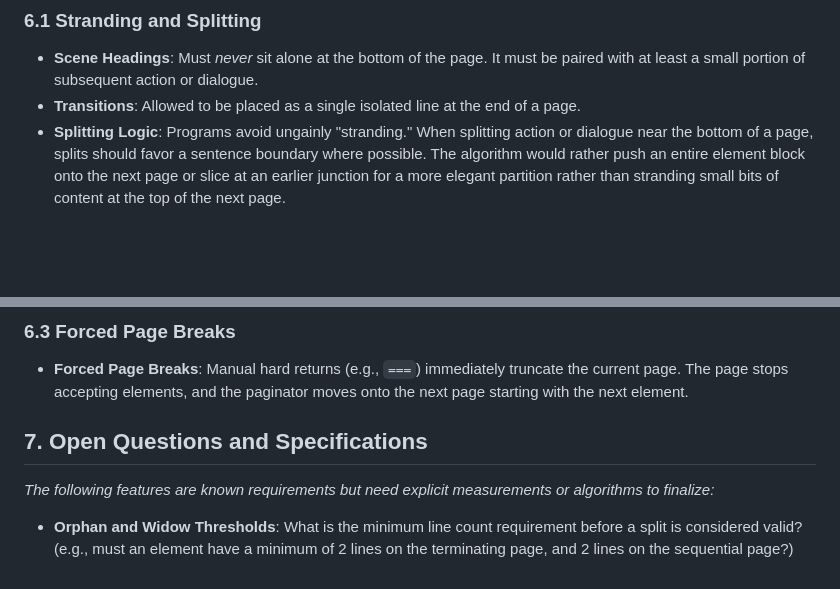
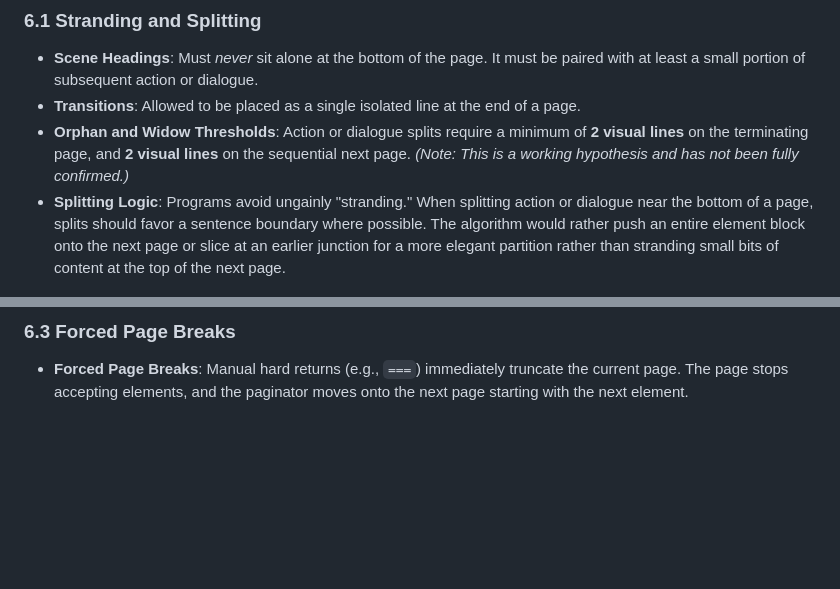
Before and after one commit to SimonGZ/jumpcut, a Markdown page: docs/pagination-spec.md, 2 parts joined by grey strips. Rendered like a GitHub page; blank space fills up the shorter version.

Commit message:
Adding orphan and widow hypothesis

```diff
--- a/docs/pagination-spec.md
+++ b/docs/pagination-spec.md
@@ -80,6 +80,7 @@ Pages are filled until visual height is exhausted, prompting a hard pagination m
 
 - **Scene Headings**: Must _never_ sit alone at the bottom of the page. It must be paired with at least a small portion of subsequent action or dialogue.
 - **Transitions**: Allowed to be placed as a single isolated line at the end of a page.
+- **Orphan and Widow Thresholds**: Action or dialogue splits require a minimum of **2 visual lines** on the terminating page, and **2 visual lines** on the sequential next page. _(Note: This is a working hypothesis and has not been fully confirmed.)_
 - **Splitting Logic**: Programs avoid ungainly "stranding." When splitting action or dialogue near the bottom of a page, splits should favor a sentence boundary where possible. The algorithm would rather push an entire element block onto the next page or slice at an earlier junction for a more elegant partition rather than stranding small bits of content at the top of the next page.
 
 ### 6.2 Configurable Elements
@@ -91,9 +92,3 @@ Pages are filled until visual height is exhausted, prompting a hard pagination m
 ### 6.3 Forced Page Breaks
 
 - **Forced Page Breaks**: Manual hard returns (e.g., `===`) immediately truncate the current page. The page stops accepting elements, and the paginator moves onto the next page starting with the next element.
-
-## 7. Open Questions and Specifications
-
-_The following features are known requirements but need explicit measurements or algorithms to finalize:_
-
-- **Orphan and Widow Thresholds**: What is the minimum line count requirement before a split is considered valid? (e.g., must an element have a minimum of 2 lines on the terminating page, and 2 lines on the sequential page?)
```
